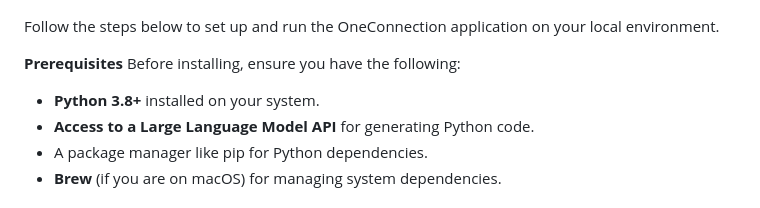
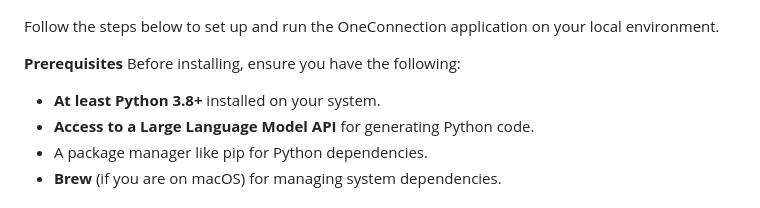
Before and after one commit to jenyss/OneConnection, a Markdown page: README.md, the part around the change. Drawn GitHub-style.

```diff
--- a/README.md
+++ b/README.md
@@ -47,7 +47,7 @@ Follow the steps below to set up and run the OneConnection application on your l
 <b>Prerequisites</b>
 Before installing, ensure you have the following:
 
-* <b>Python 3.8+</b> installed on your system.
+* <b>At least Python 3.8+</b> installed on your system.
 * <b>Access to a Large Language Model API</b> for generating Python code.
 * A package manager like pip for Python dependencies.
 * <b>Brew</b> (if you are on macOS) for managing system dependencies.
```
